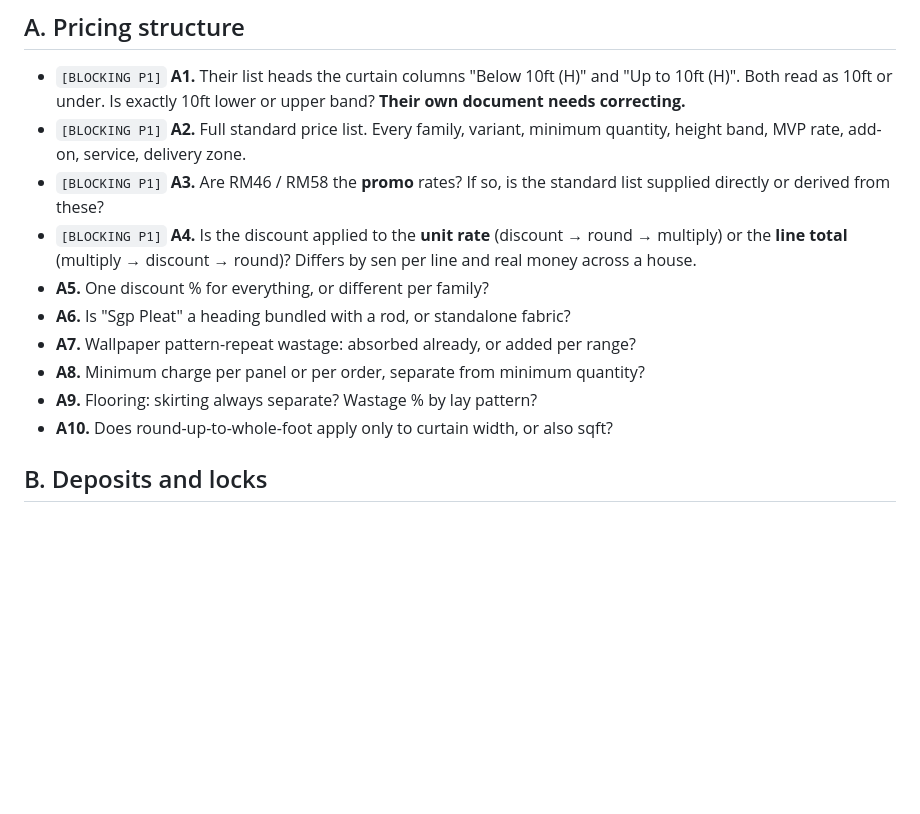
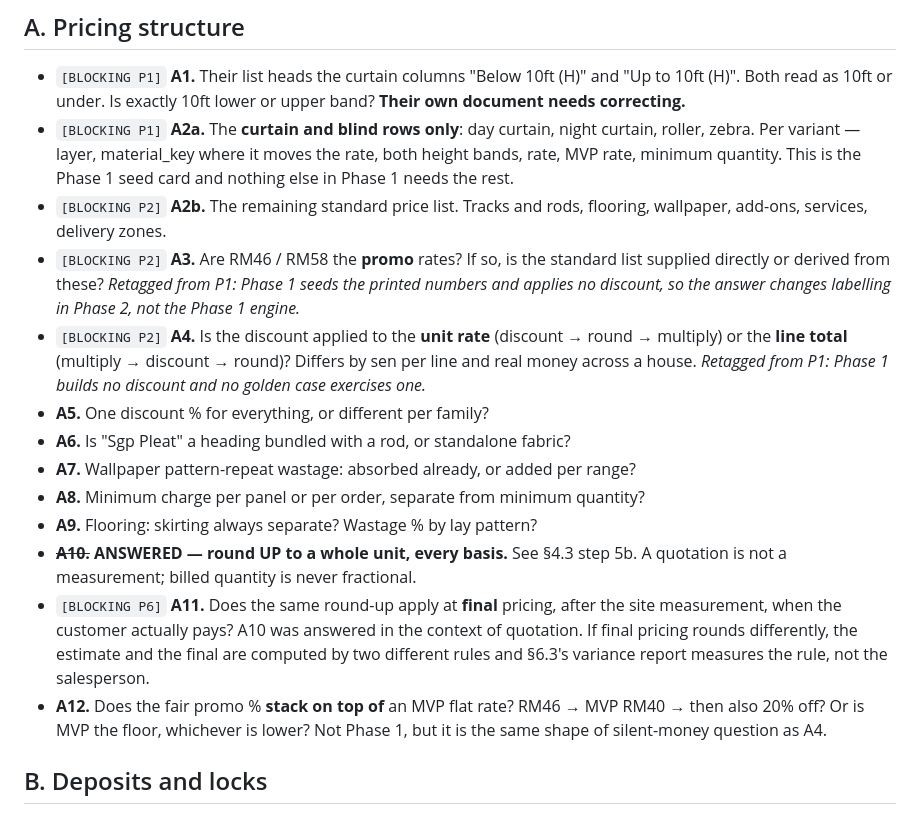
Before and after one commit to jhjh1214/milan-software, a Markdown page: SPEC.md, the part around one of its changes. Drawn GitHub-style; blank space fills up the shorter version.

```diff
--- a/SPEC.md
+++ b/SPEC.md
@@ -1113,19 +1137,35 @@ orders, supplier management and costing come later.
 - `[BLOCKING P1]` **A1.** Their list heads the curtain columns "Below 10ft (H)"
   and "Up to 10ft (H)". Both read as 10ft or under. Is exactly 10ft lower or
   upper band? **Their own document needs correcting.**
-- `[BLOCKING P1]` **A2.** Full standard price list. Every family, variant,
-  minimum quantity, height band, MVP rate, add-on, service, delivery zone.
-- `[BLOCKING P1]` **A3.** Are RM46 / RM58 the **promo** rates? If so, is the
+- `[BLOCKING P1]` **A2a.** The **curtain and blind rows only**: day curtain,
+  night curtain, roller, zebra. Per variant — layer, material_key where it moves
+  the rate, both height bands, rate, MVP rate, minimum quantity. This is the
+  Phase 1 seed card and nothing else in Phase 1 needs the rest.
+- `[BLOCKING P2]` **A2b.** The remaining standard price list. Tracks and rods,
+  flooring, wallpaper, add-ons, services, delivery zones.
+- `[BLOCKING P2]` **A3.** Are RM46 / RM58 the **promo** rates? If so, is the
   standard list supplied directly or derived from these?
-- `[BLOCKING P1]` **A4.** Is the discount applied to the **unit rate** (discount
+  *Retagged from P1: Phase 1 seeds the printed numbers and applies no discount,
+  so the answer changes labelling in Phase 2, not the Phase 1 engine.*
+- `[BLOCKING P2]` **A4.** Is the discount applied to the **unit rate** (discount
   → round → multiply) or the **line total** (multiply → discount → round)?
   Differs by sen per line and real money across a house.
+  *Retagged from P1: Phase 1 builds no discount and no golden case exercises one.*
 - **A5.** One discount % for everything, or different per family?
 - **A6.** Is "Sgp Pleat" a heading bundled with a rod, or standalone fabric?
 - **A7.** Wallpaper pattern-repeat wastage: absorbed already, or added per range?
 - **A8.** Minimum charge per panel or per order, separate from minimum quantity?
 - **A9.** Flooring: skirting always separate? Wastage % by lay pattern?
-- **A10.** Does round-up-to-whole-foot apply only to curtain width, or also sqft?
+- ~~**A10.**~~ **ANSWERED — round UP to a whole unit, every basis.** See §4.3
+  step 5b. A quotation is not a measurement; billed quantity is never fractional.
+- `[BLOCKING P6]` **A11.** Does the same round-up apply at **final** pricing,
+  after the site measurement, when the customer actually pays? A10 was answered
+  in the context of quotation. If final pricing rounds differently, the estimate
+  and the final are computed by two different rules and §6.3's variance report
+  measures the rule, not the salesperson.
+- **A12.** Does the fair promo % **stack on top of** an MVP flat rate? RM46 →
+  MVP RM40 → then also 20% off? Or is MVP the floor, whichever is lower? Not
+  Phase 1, but it is the same shape of silent-money question as A4.
 
 ## B. Deposits and locks
 - `[BLOCKING P4]` **B1.** Curtain RM300 paid at a fair, customer returns six
```
Also changed, not shown: other parts of SPEC.md (+39 -9 lines), CLAUDE.md (+16 -7 lines).
